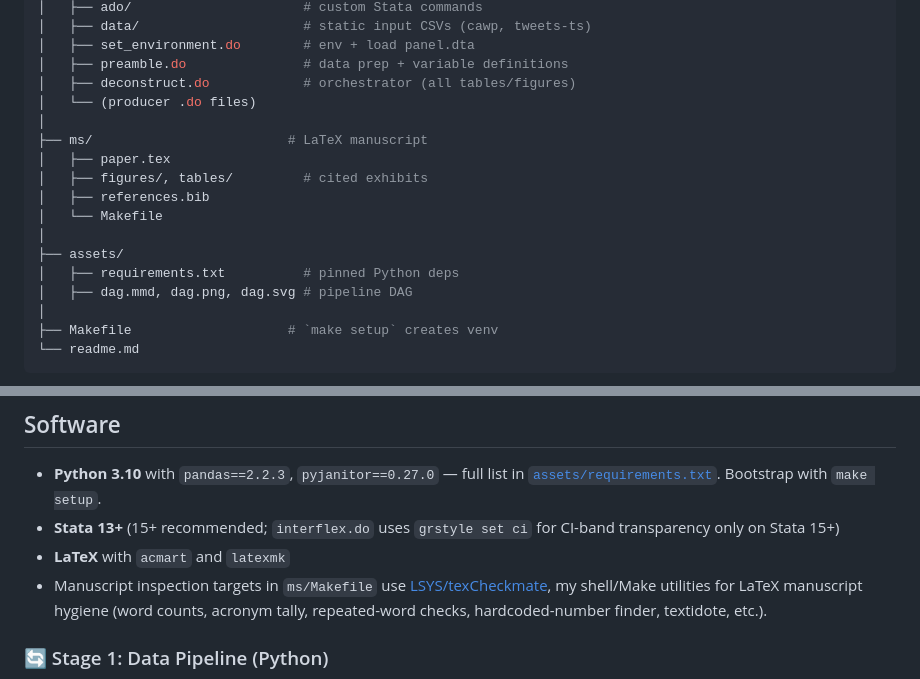
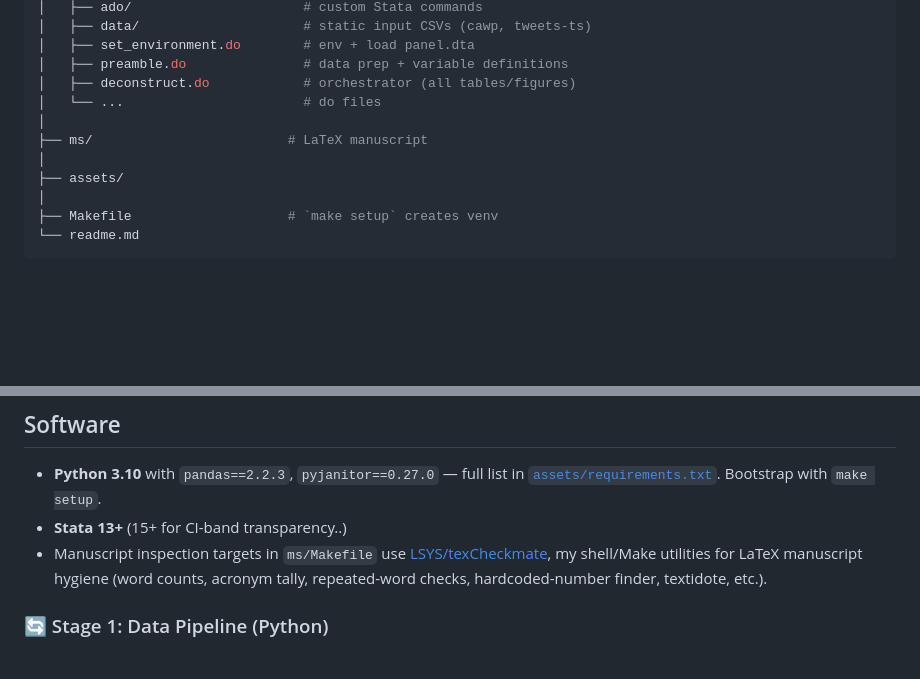
Before and after one commit to LSYS/deconstruct, a Markdown page: readme.md, 2 parts joined by grey strips. GitHub-like rendering; blank space fills up the shorter version.

```diff
--- a/readme.md
+++ b/readme.md
@@ -48,17 +48,11 @@ Hence, the more likely channel is the rise of new Democratic women through a wea
 │   ├── set_environment.do        # env + load panel.dta
 │   ├── preamble.do               # data prep + variable definitions
 │   ├── deconstruct.do            # orchestrator (all tables/figures)
-│   └── (producer .do files)
+│   └── ...                       # do files
 │
 ├── ms/                         # LaTeX manuscript
-│   ├── paper.tex
-│   ├── figures/, tables/         # cited exhibits
-│   ├── references.bib
-│   └── Makefile
 │
 ├── assets/
-│   ├── requirements.txt          # pinned Python deps
-│   ├── dag.mmd, dag.png, dag.svg # pipeline DAG
 │
 ├── Makefile                    # `make setup` creates venv
 └── readme.md
@@ -70,8 +64,7 @@ Hence, the more likely channel is the rise of new Democratic women through a wea
 ## Software
 
 - **Python 3.10** with `pandas==2.2.3`, `pyjanitor==0.27.0` — full list in [`assets/requirements.txt`](assets/requirements.txt). Bootstrap with `make setup`.
-- **Stata 13+** (15+ recommended; `interflex.do` uses `grstyle set ci` for CI-band transparency only on Stata 15+)
-- **LaTeX** with `acmart` and `latexmk`
+- **Stata 13+** (15+ for CI-band transparency..)
 - Manuscript inspection targets in `ms/Makefile` use [LSYS/texCheckmate](https://github.com/LSYS/texCheckmate), my shell/Make utilities for LaTeX manuscript hygiene (word counts, acronym tally, repeated-word checks, hardcoded-number finder, textidote, etc.).
 
 ### 🔄 Stage 1: Data Pipeline (Python)
```
